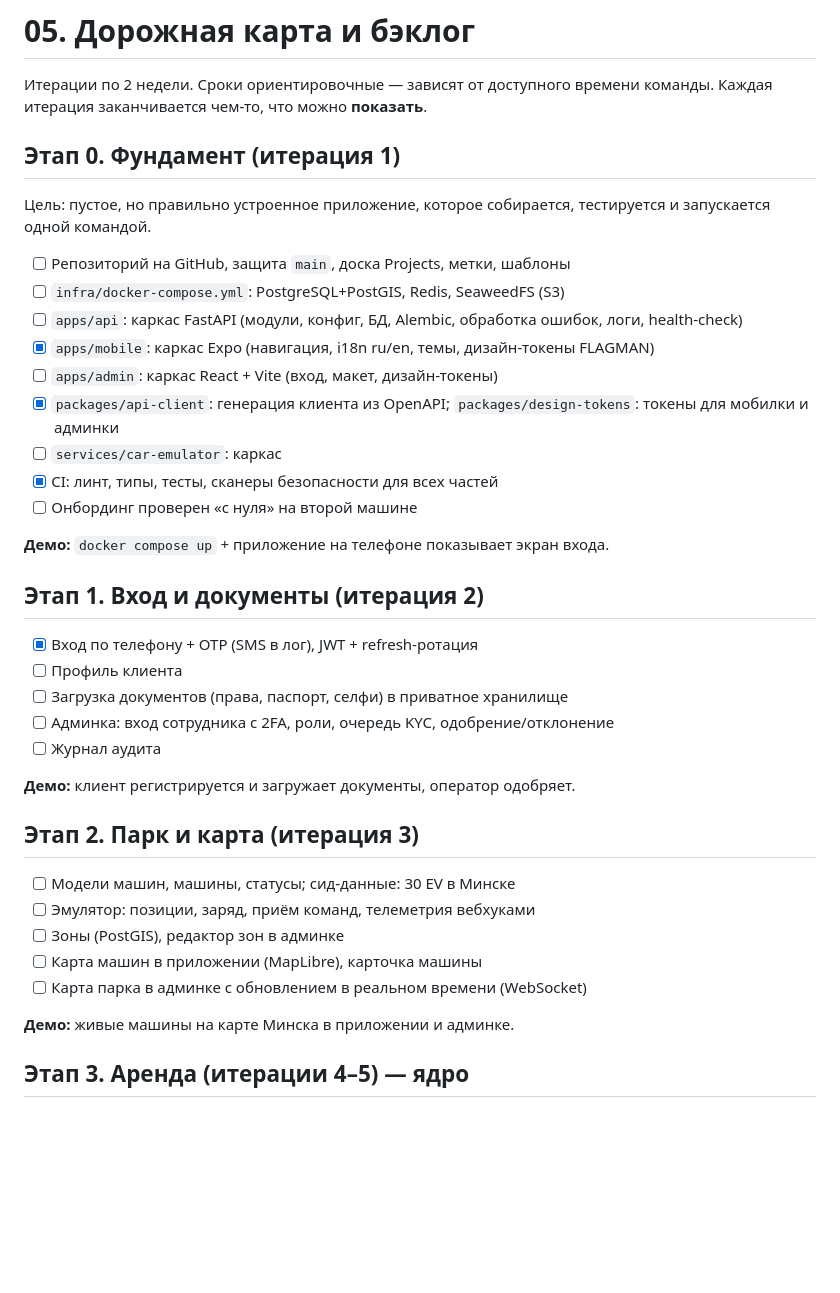
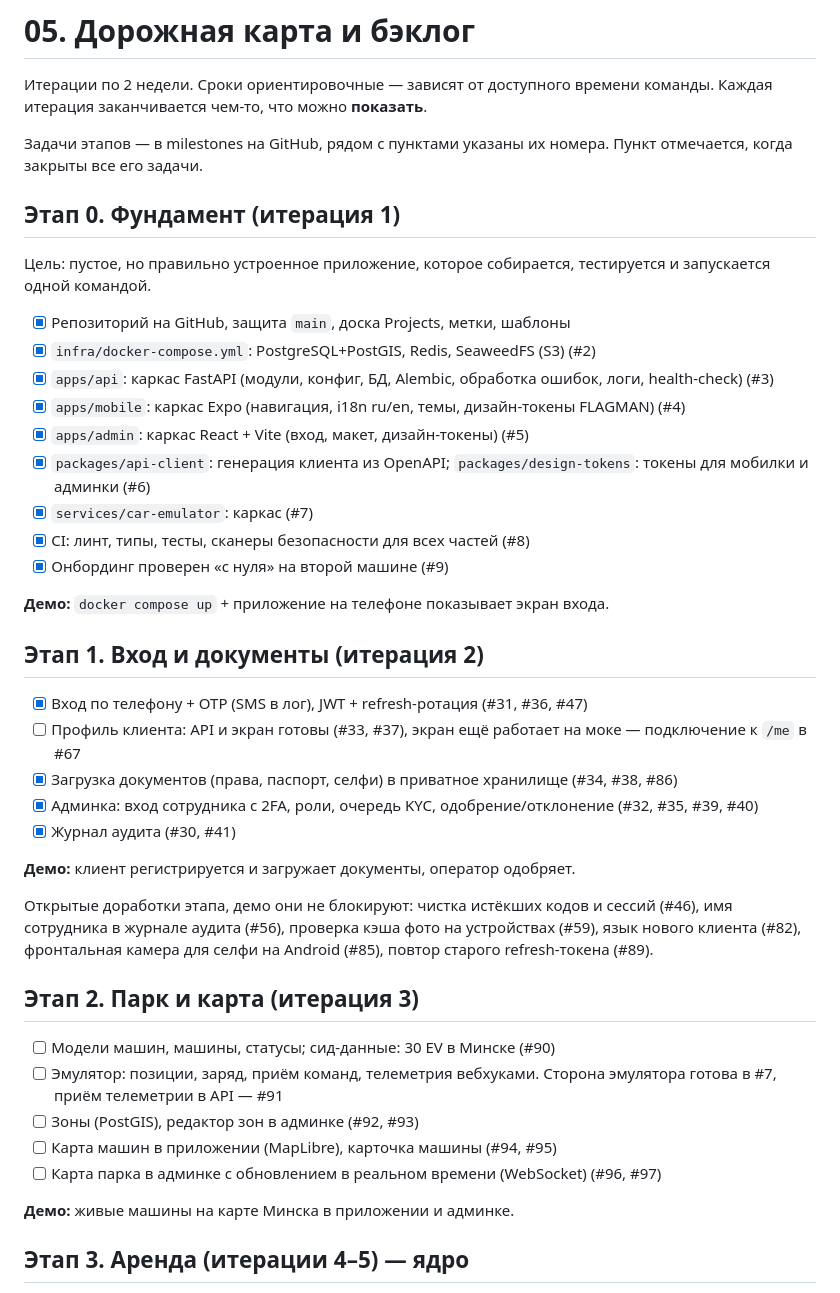
Before and after one commit to luxsordel/flagman-drive, a Markdown page: docs/05-roadmap.md, the part around the change. GitHub-like rendering; blank space fills up the shorter version.

Commit message:
docs: sync the roadmap with closed issues and link stage 2 issues (#98)
Stages 0 and 1 were still mostly unchecked although their issues are closed.
Each item now names its issues; stage 1 lists its open follow-ups, and
stage 2 items point at the new issues #90-#97.


Claude-Session: https://claude.ai/code/session_01BDcsmmpNA4qNuKeXABNShj

Co-authored-by: Claude <noreply@anthropic.com>

```diff
--- a/docs/05-roadmap.md
+++ b/docs/05-roadmap.md
@@ -3,39 +3,47 @@
 Итерации по 2 недели. Сроки ориентировочные — зависят от доступного времени команды.
 Каждая итерация заканчивается чем-то, что можно **показать**.
 
+Задачи этапов — в milestones на GitHub, рядом с пунктами указаны их номера. Пункт отмечается, когда закрыты
+все его задачи.
+
 ## Этап 0. Фундамент (итерация 1)
 
 Цель: пустое, но правильно устроенное приложение, которое собирается, тестируется и запускается одной командой.
 
-- [ ] Репозиторий на GitHub, защита `main`, доска Projects, метки, шаблоны
-- [ ] `infra/docker-compose.yml`: PostgreSQL+PostGIS, Redis, SeaweedFS (S3)
-- [ ] `apps/api`: каркас FastAPI (модули, конфиг, БД, Alembic, обработка ошибок, логи, health-check)
-- [x] `apps/mobile`: каркас Expo (навигация, i18n ru/en, темы, дизайн-токены FLAGMAN)
-- [ ] `apps/admin`: каркас React + Vite (вход, макет, дизайн-токены)
-- [x] `packages/api-client`: генерация клиента из OpenAPI; `packages/design-tokens`: токены для мобилки и админки
-- [ ] `services/car-emulator`: каркас
-- [x] CI: линт, типы, тесты, сканеры безопасности для всех частей
-- [ ] Онбординг проверен «с нуля» на второй машине
+- [x] Репозиторий на GitHub, защита `main`, доска Projects, метки, шаблоны
+- [x] `infra/docker-compose.yml`: PostgreSQL+PostGIS, Redis, SeaweedFS (S3) (#2)
+- [x] `apps/api`: каркас FastAPI (модули, конфиг, БД, Alembic, обработка ошибок, логи, health-check) (#3)
+- [x] `apps/mobile`: каркас Expo (навигация, i18n ru/en, темы, дизайн-токены FLAGMAN) (#4)
+- [x] `apps/admin`: каркас React + Vite (вход, макет, дизайн-токены) (#5)
+- [x] `packages/api-client`: генерация клиента из OpenAPI; `packages/design-tokens`: токены для мобилки и админки (#6)
+- [x] `services/car-emulator`: каркас (#7)
+- [x] CI: линт, типы, тесты, сканеры безопасности для всех частей (#8)
+- [x] Онбординг проверен «с нуля» на второй машине (#9)
 
 **Демо:** `docker compose up` + приложение на телефоне показывает экран входа.
 
 ## Этап 1. Вход и документы (итерация 2)
 
-- [x] Вход по телефону + OTP (SMS в лог), JWT + refresh-ротация
-- [ ] Профиль клиента
-- [ ] Загрузка документов (права, паспорт, селфи) в приватное хранилище
-- [ ] Админка: вход сотрудника с 2FA, роли, очередь KYC, одобрение/отклонение
-- [ ] Журнал аудита
+- [x] Вход по телефону + OTP (SMS в лог), JWT + refresh-ротация (#31, #36, #47)
+- [ ] Профиль клиента: API и экран готовы (#33, #37), экран ещё работает на моке — подключение к `/me` в #67
+- [x] Загрузка документов (права, паспорт, селфи) в приватное хранилище (#34, #38, #86)
+- [x] Админка: вход сотрудника с 2FA, роли, очередь KYC, одобрение/отклонение (#32, #35, #39, #40)
+- [x] Журнал аудита (#30, #41)
 
 **Демо:** клиент регистрируется и загружает документы, оператор одобряет.
 
+Открытые доработки этапа, демо они не блокируют: чистка истёкших кодов и сессий (#46), имя сотрудника
+в журнале аудита (#56), проверка кэша фото на устройствах (#59), язык нового клиента (#82), фронтальная
+камера для селфи на Android (#85), повтор старого refresh-токена (#89).
+
 ## Этап 2. Парк и карта (итерация 3)
 
-- [ ] Модели машин, машины, статусы; сид-данные: 30 EV в Минске
-- [ ] Эмулятор: позиции, заряд, приём команд, телеметрия вебхуками
-- [ ] Зоны (PostGIS), редактор зон в админке
-- [ ] Карта машин в приложении (MapLibre), карточка машины
-- [ ] Карта парка в админке с обновлением в реальном времени (WebSocket)
+- [ ] Модели машин, машины, статусы; сид-данные: 30 EV в Минске (#90)
+- [ ] Эмулятор: позиции, заряд, приём команд, телеметрия вебхуками. Сторона эмулятора готова в #7,
+  приём телеметрии в API — #91
+- [ ] Зоны (PostGIS), редактор зон в админке (#92, #93)
+- [ ] Карта машин в приложении (MapLibre), карточка машины (#94, #95)
+- [ ] Карта парка в админке с обновлением в реальном времени (WebSocket) (#96, #97)
 
 **Демо:** живые машины на карте Минска в приложении и админке.
 
```
